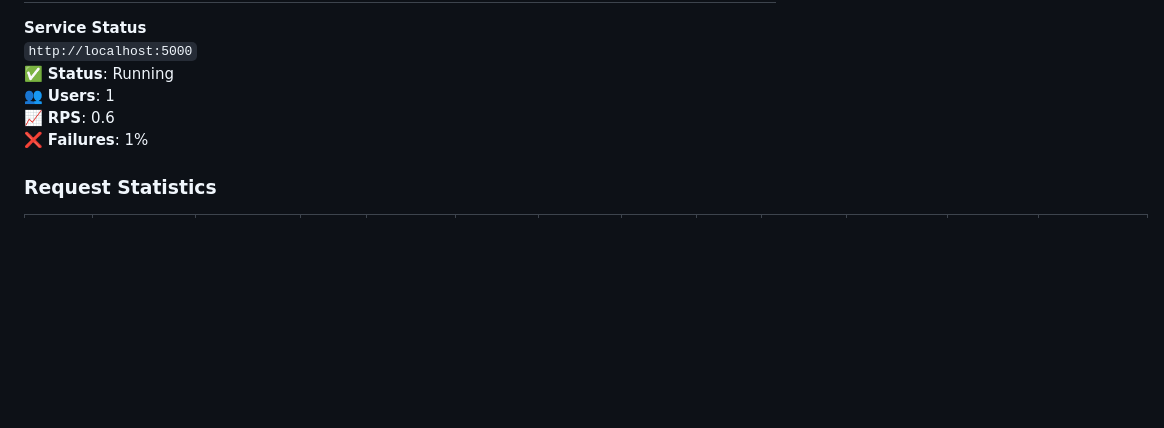
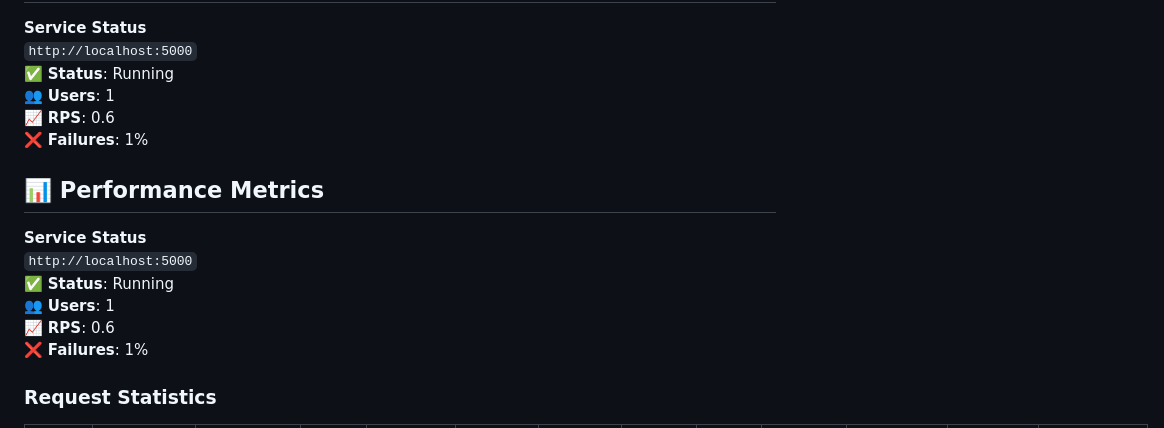
Before and after one commit to John-Akech/Summative-assignment-MLOP, a Markdown page: README.md, the part around the change printed below. GitHub-like rendering; blank space fills up the shorter version.

```diff
--- a/README.md
+++ b/README.md
@@ -28,6 +28,15 @@ Key features:
 📈 **RPS**: 0.6
 ❌ **Failures**: 1%
 
+## 📊 Performance Metrics
+
+**Service Status**
+`http://localhost:5000`
+✅ **Status**: Running
+👥 **Users**: 1
+📈 **RPS**: 0.6
+❌ **Failures**: 1%
+
 ### Request Statistics
 
 | Type | Endpoint  | Requests | Fails | Median (ms) | 95%ile (ms) | 99%ile (ms) | Avg (ms) | Min (ms) | Max (ms) | Avg Size (bytes) | Current RPS | Failures/s |
```
Also changed, not shown: other parts of README.md (+1 -0 lines).
